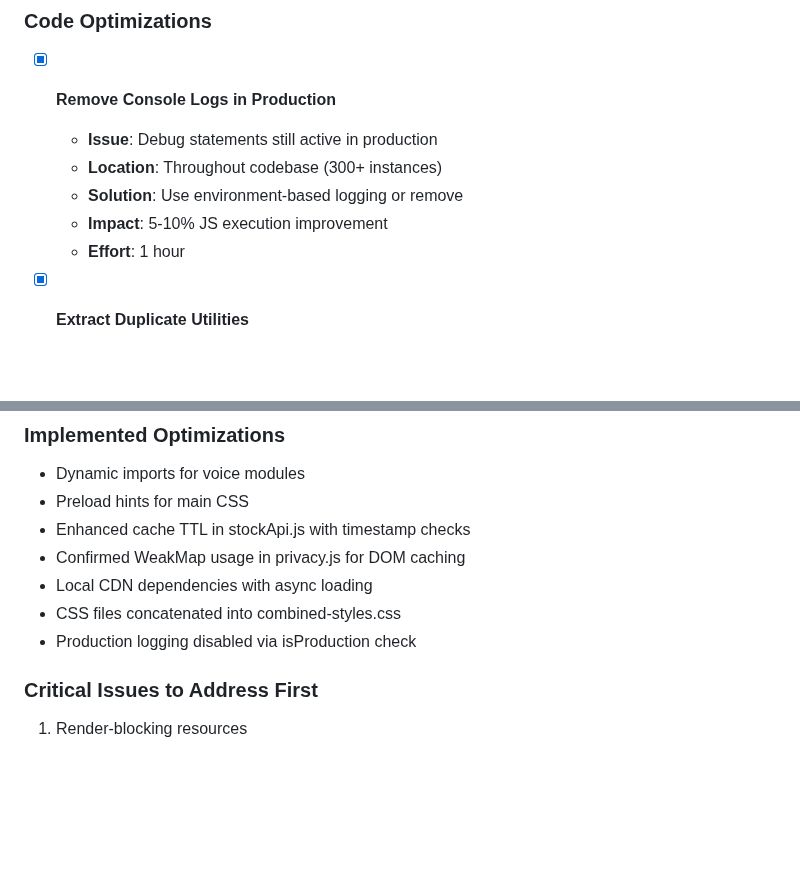
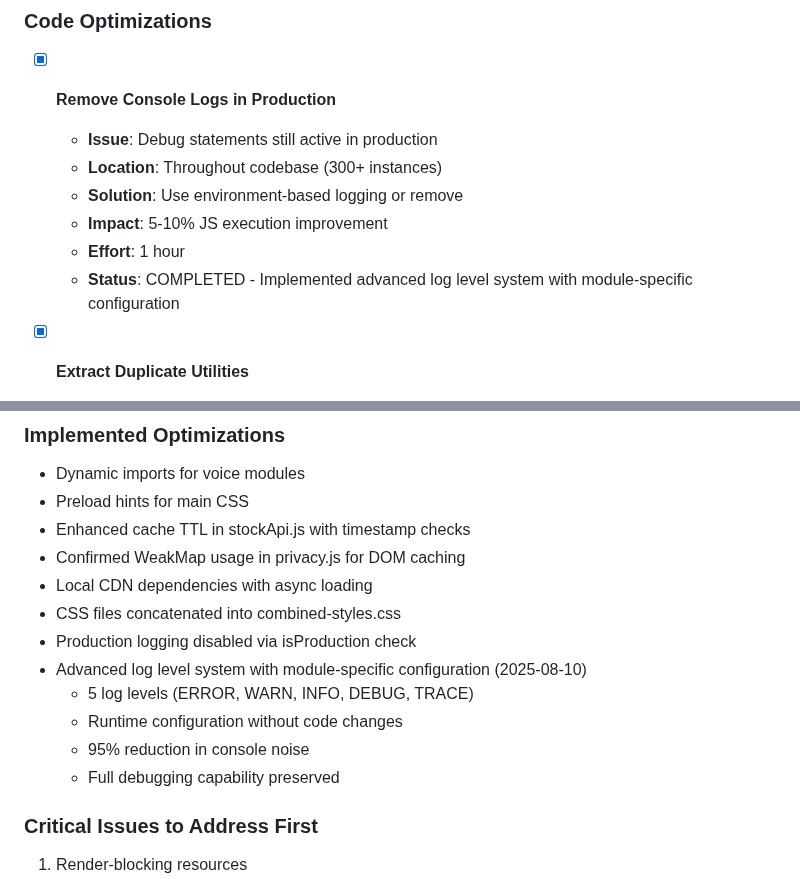
Before and after one commit to Ryokushen/Ryokushen-Financial, a Markdown page: performance-optimization-plan.md, 2 parts joined by grey strips. Drawn GitHub-style; blank space fills up the shorter version.

```diff
--- a/performance-optimization-plan.md
+++ b/performance-optimization-plan.md
@@ -48,6 +48,7 @@ The Ryokushen Financial web application exhibits performance issues that impact
   - **Solution**: Use environment-based logging or remove
   - **Impact**: 5-10% JS execution improvement
   - **Effort**: 1 hour
+  - **Status**: COMPLETED - Implemented advanced log level system with module-specific configuration
 
 - [x] **Extract Duplicate Utilities**
   - **Issue**: `formatCurrency` duplicated in 5+ files
@@ -344,6 +345,11 @@ The Ryokushen Financial web application exhibits performance issues that impact
 - Local CDN dependencies with async loading
 - CSS files concatenated into combined-styles.css
 - Production logging disabled via isProduction check
+- Advanced log level system with module-specific configuration (2025-08-10)
+  - 5 log levels (ERROR, WARN, INFO, DEBUG, TRACE)
+  - Runtime configuration without code changes
+  - 95% reduction in console noise
+  - Full debugging capability preserved
 
 ### Critical Issues to Address First
 1. Render-blocking resources
```
Also changed, not shown: Markdowns/current-features.md (+23 -2 lines), progress.md (+42 -0 lines).
